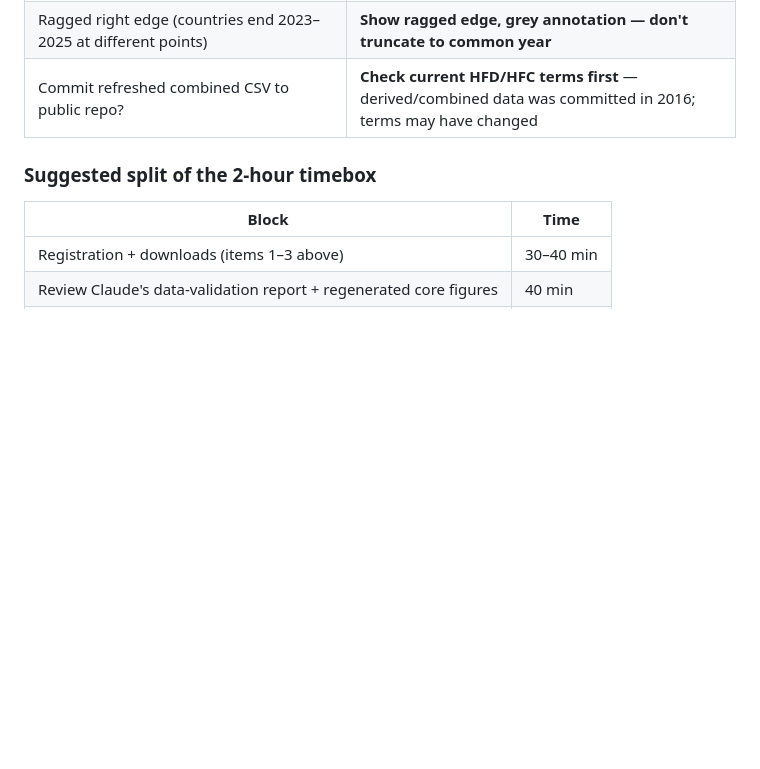
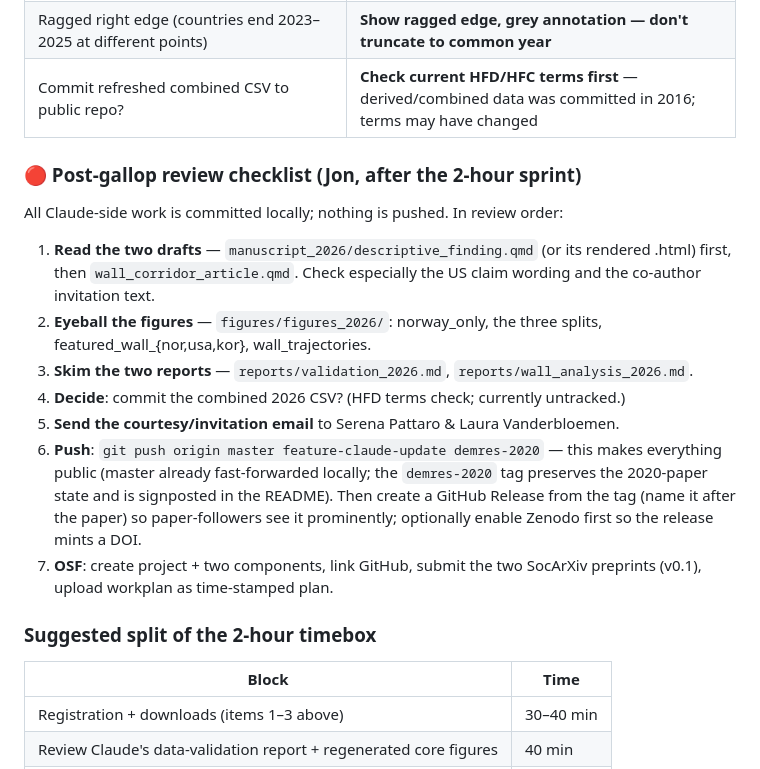
Before and after one commit to JonMinton/comparative_fertility, a Markdown page: UPDATE_WORKPLAN.md, the part around the change. Drawn GitHub-style; blank space fills up the shorter version.

Commit message:
docs: add post-gallop review checklist to workplan
Co-Authored-By: Claude Fable 5 <noreply@anthropic.com>

```diff
--- a/UPDATE_WORKPLAN.md
+++ b/UPDATE_WORKPLAN.md
@@ -56,6 +56,26 @@
 | Existing exclusions (`CHL, CHN, TUR, GBR_NP, DEUTNP`) | **Re-examine CHL/TUR (HFD quality may have improved); keep excluding aggregates** |
 | Ragged right edge (countries end 2023–2025 at different points) | **Show ragged edge, grey annotation — don't truncate to common year** |
 | Commit refreshed combined CSV to public repo? | **Check current HFD/HFC terms first** — derived/combined data was committed in 2016; terms may have changed |
+
+### 🔴 Post-gallop review checklist (Jon, after the 2-hour sprint)
+
+All Claude-side work is committed locally; nothing is pushed. In review order:
+1. **Read the two drafts** — `manuscript_2026/descriptive_finding.qmd` (or its
+   rendered .html) first, then `wall_corridor_article.qmd`. Check especially the
+   US claim wording and the co-author invitation text.
+2. **Eyeball the figures** — `figures/figures_2026/`: norway_only, the three
+   splits, featured_wall_{nor,usa,kor}, wall_trajectories.
+3. **Skim the two reports** — `reports/validation_2026.md`, `reports/wall_analysis_2026.md`.
+4. **Decide**: commit the combined 2026 CSV? (HFD terms check; currently untracked.)
+5. **Send the courtesy/invitation email** to Serena Pattaro & Laura Vanderbloemen.
+6. **Push**: `git push origin master feature-claude-update demres-2020` — this
+   makes everything public (master already fast-forwarded locally; the
+   `demres-2020` tag preserves the 2020-paper state and is signposted in the
+   README). Then create a GitHub Release from the tag (name it after the paper)
+   so paper-followers see it prominently; optionally enable Zenodo first so the
+   release mints a DOI.
+7. **OSF**: create project + two components, link GitHub, submit the two
+   SocArXiv preprints (v0.1), upload workplan as time-stamped plan.
 
 ### Suggested split of the 2-hour timebox
 
```
